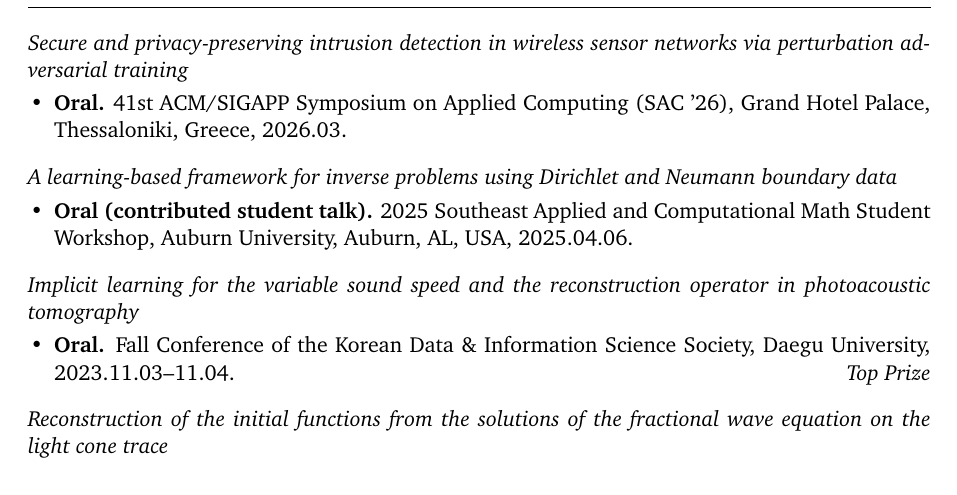
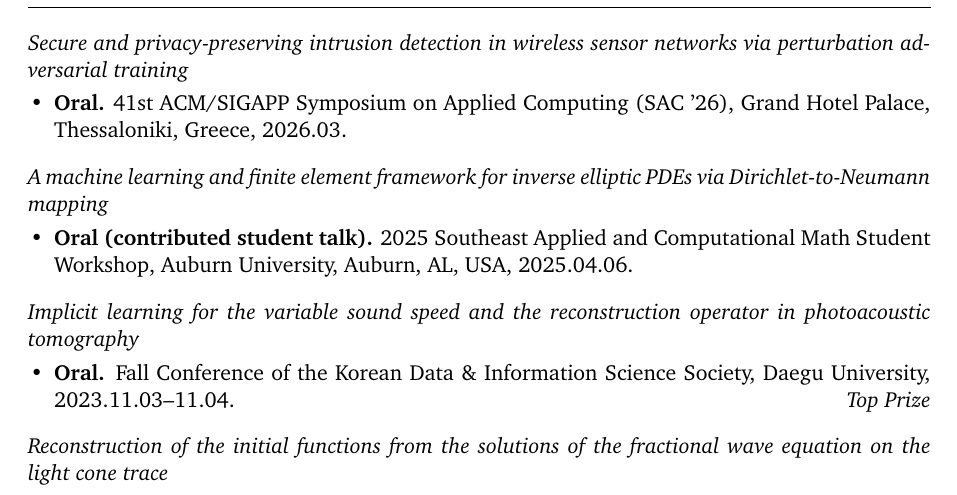
Before and after one commit to Dabin-Park/Dabin-Park, a LaTeX CV (cv.tex): part of page 2 of 3, cut so that both start at the same text. Compiled offline with pdfLaTeX.

Commit message:
CV: Auburn 발표 제목을 JCAM 논문 제목으로 통일한다
Co-Authored-By: Claude Opus 5 (1M context) <noreply@anthropic.com>

```diff
--- a/cv.tex
+++ b/cv.tex
@@ -124,7 +124,8 @@ operator learning and scientific machine learning for partial differential equat
 \end{itemize}
 
 \vspace{0.6em}
-\noindent\emph{A learning-based framework for inverse problems using Dirichlet and Neumann boundary data}
+\noindent\emph{A machine learning and finite element framework for inverse elliptic PDEs via
+Dirichlet-to-Neumann mapping}
 \begin{itemize}
   \item \textbf{Oral (contributed student talk).} 2025 Southeast Applied and Computational Math
     Student Workshop, Auburn University, Auburn, AL, USA, 2025.04.06.
```
Also changed, not shown: README.md, cv.pdf.
